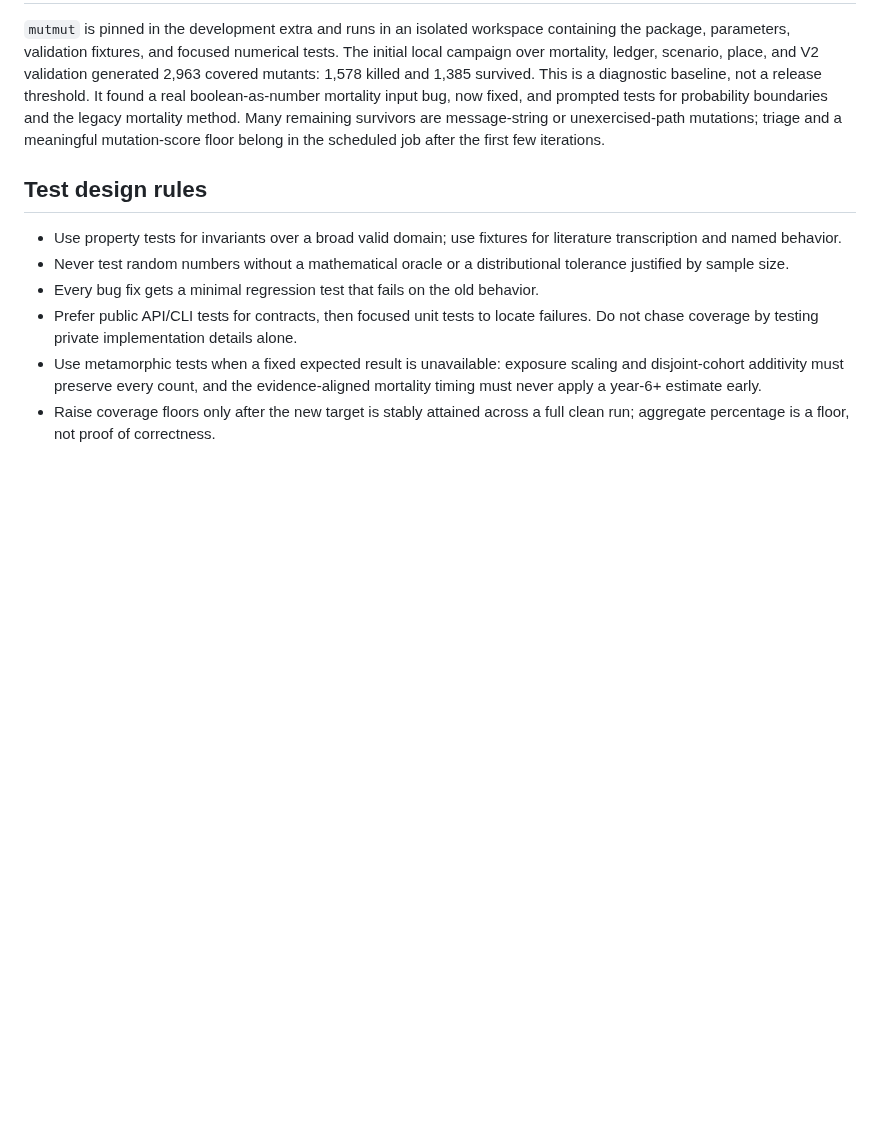
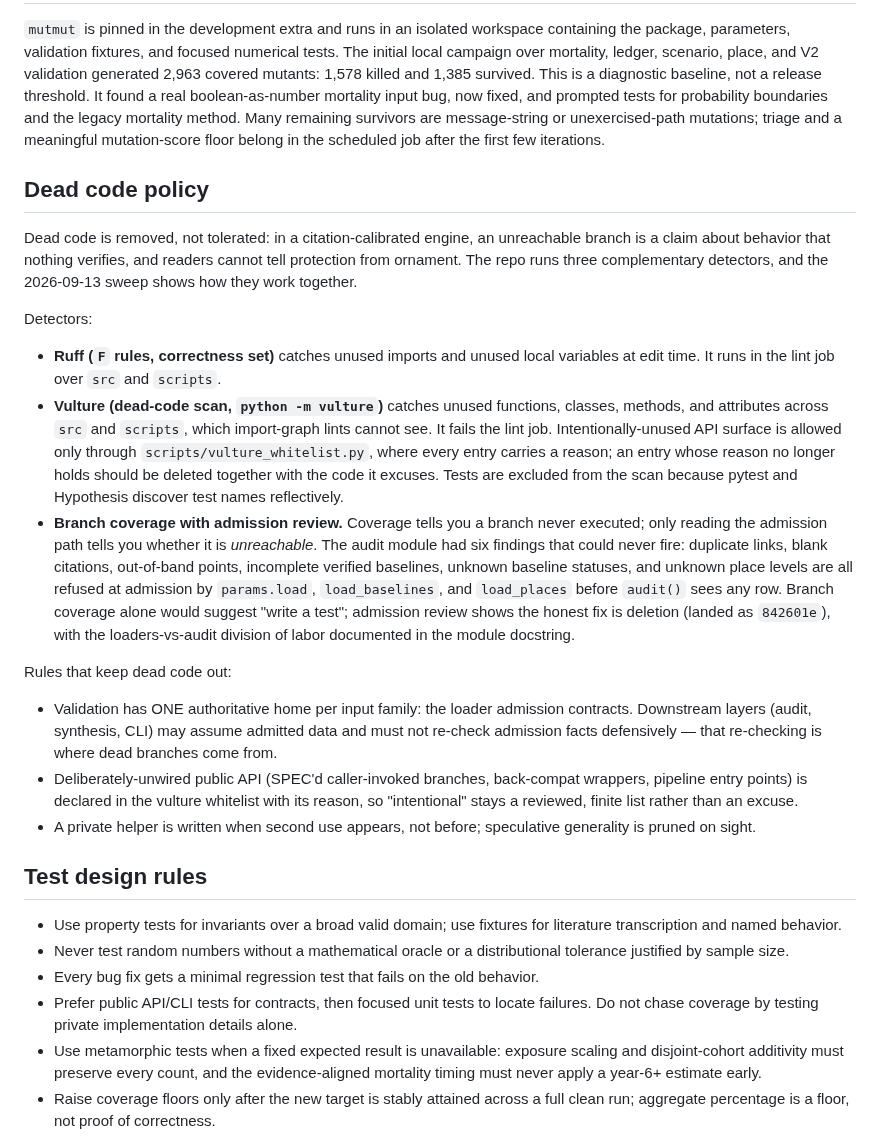
Before and after one commit to xh1b/downstream, a Markdown page: docs/TESTING_QUALITY.md, the part around the change. Drawn GitHub-style; blank space fills up the shorter version.

Commit message:
docs: add dead-code policy with the three-detector story

```diff
--- a/docs/TESTING_QUALITY.md
+++ b/docs/TESTING_QUALITY.md
@@ -82,6 +82,52 @@ survivors are message-string or unexercised-path mutations; triage and a
 meaningful mutation-score floor belong in the scheduled job after the first
 few iterations.
 
+## Dead code policy
+
+Dead code is removed, not tolerated: in a citation-calibrated engine, an
+unreachable branch is a claim about behavior that nothing verifies, and
+readers cannot tell protection from ornament. The repo runs three
+complementary detectors, and the 2026-09-13 sweep shows how they work
+together.
+
+Detectors:
+
+- **Ruff (`F` rules, correctness set)** catches unused imports and
+  unused local variables at edit time. It runs in the lint job over
+  `src` and `scripts`.
+- **Vulture (dead-code scan, `python -m vulture`)** catches unused
+  functions, classes, methods, and attributes across `src` and
+  `scripts`, which import-graph lints cannot see. It fails the lint
+  job. Intentionally-unused API surface is allowed only through
+  `scripts/vulture_whitelist.py`, where every entry carries a reason;
+  an entry whose reason no longer holds should be deleted together
+  with the code it excuses. Tests are excluded from the scan because
+  pytest and Hypothesis discover test names reflectively.
+- **Branch coverage with admission review.** Coverage tells you a
+  branch never executed; only reading the admission path tells you
+  whether it is *unreachable*. The audit module had six findings that
+  could never fire: duplicate links, blank citations, out-of-band
+  points, incomplete verified baselines, unknown baseline statuses,
+  and unknown place levels are all refused at admission by
+  `params.load`, `load_baselines`, and `load_places` before
+  `audit()` sees any row. Branch coverage alone would suggest "write a
+  test"; admission review shows the honest fix is deletion (landed as
+  `842601e`), with the loaders-vs-audit division of labor documented in
+  the module docstring.
+
+Rules that keep dead code out:
+
+- Validation has ONE authoritative home per input family: the loader
+  admission contracts. Downstream layers (audit, synthesis, CLI) may
+  assume admitted data and must not re-check admission facts
+  defensively — that re-checking is where dead branches come from.
+- Deliberately-unwired public API (SPEC'd caller-invoked branches,
+  back-compat wrappers, pipeline entry points) is declared in the
+  vulture whitelist with its reason, so "intentional" stays a
+  reviewed, finite list rather than an excuse.
+- A private helper is written when second use appears, not before;
+  speculative generality is pruned on sight.
+
 ## Test design rules
 
 - Use property tests for invariants over a broad valid domain; use fixtures
```
